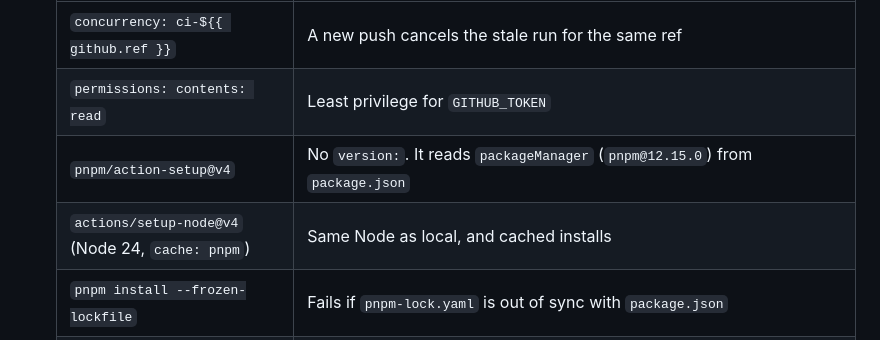
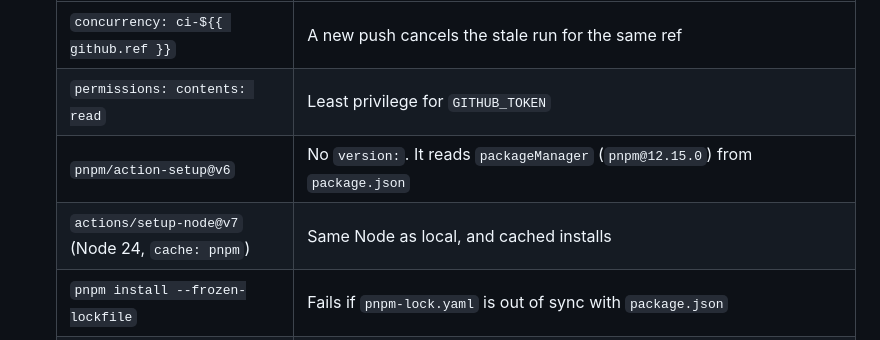
Before and after one commit to jddocea/smartcart-workshop, a Markdown page: workshop/04-ci.md, the part around the change. Drawn GitHub-style.

Commit message:
ci: move actions to Node 24 versions

```diff
--- a/workshop/04-ci.md
+++ b/workshop/04-ci.md
@@ -20,8 +20,8 @@ git checkout step-3-e2e
    | ------------------------------------------------ | ------------------------------------------------------------------------------------------------------------------------------------------------------------------ |
    | `concurrency: ci-${{ github.ref }}`              | A new push cancels the stale run for the same ref                                                                                                                  |
    | `permissions: contents: read`                    | Least privilege for `GITHUB_TOKEN`                                                                                                                                 |
-   | `pnpm/action-setup@v4`                           | No `version:`. It reads `packageManager` (`pnpm@12.15.0`) from `package.json`                                                                                      |
-   | `actions/setup-node@v4` (Node 24, `cache: pnpm`) | Same Node as local, and cached installs                                                                                                                            |
+   | `pnpm/action-setup@v6`                           | No `version:`. It reads `packageManager` (`pnpm@12.15.0`) from `package.json`                                                                                      |
+   | `actions/setup-node@v7` (Node 24, `cache: pnpm`) | Same Node as local, and cached installs                                                                                                                            |
    | `pnpm install --frozen-lockfile`                 | Fails if `pnpm-lock.yaml` is out of sync with `package.json`                                                                                                       |
    | **quality**: `pnpm lint`                         | ESLint with angular-eslint                                                                                                                                         |
    | **quality**: `pnpm typecheck`                    | `tsc --noEmit` for the app, spec and e2e tsconfigs                                                                                                                 |
```
Also changed, not shown: workshop/prompts.md (+3 -3 lines).
